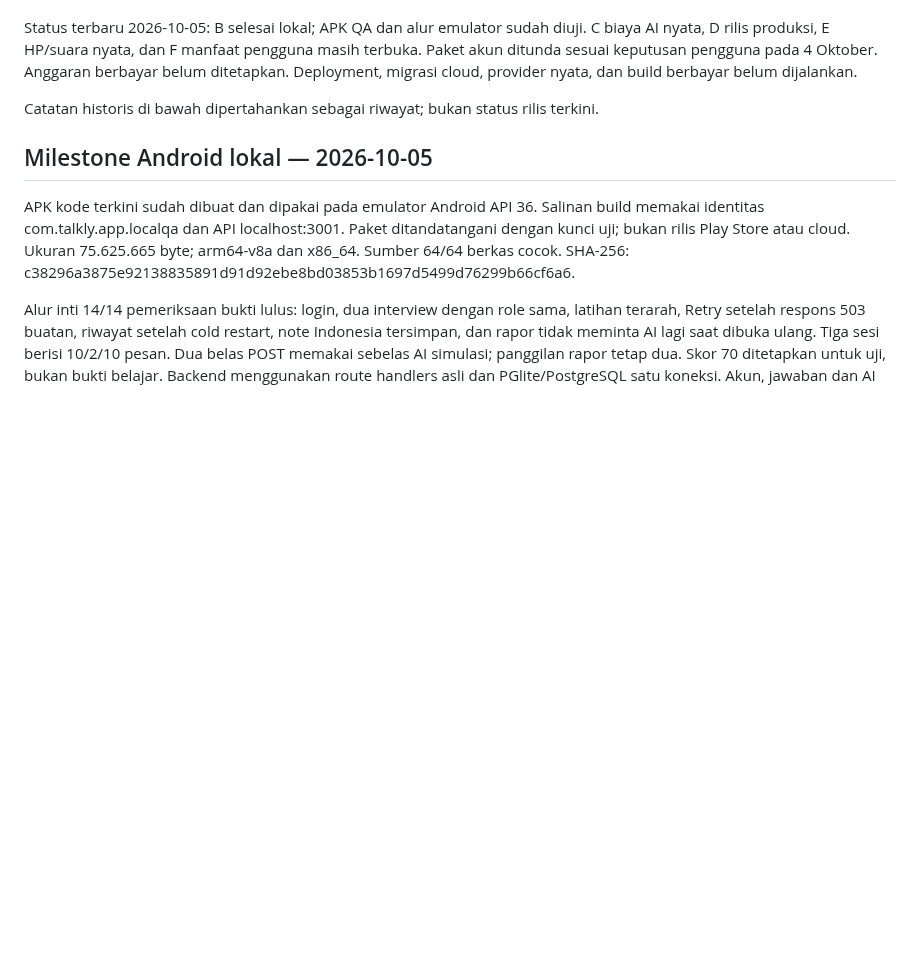
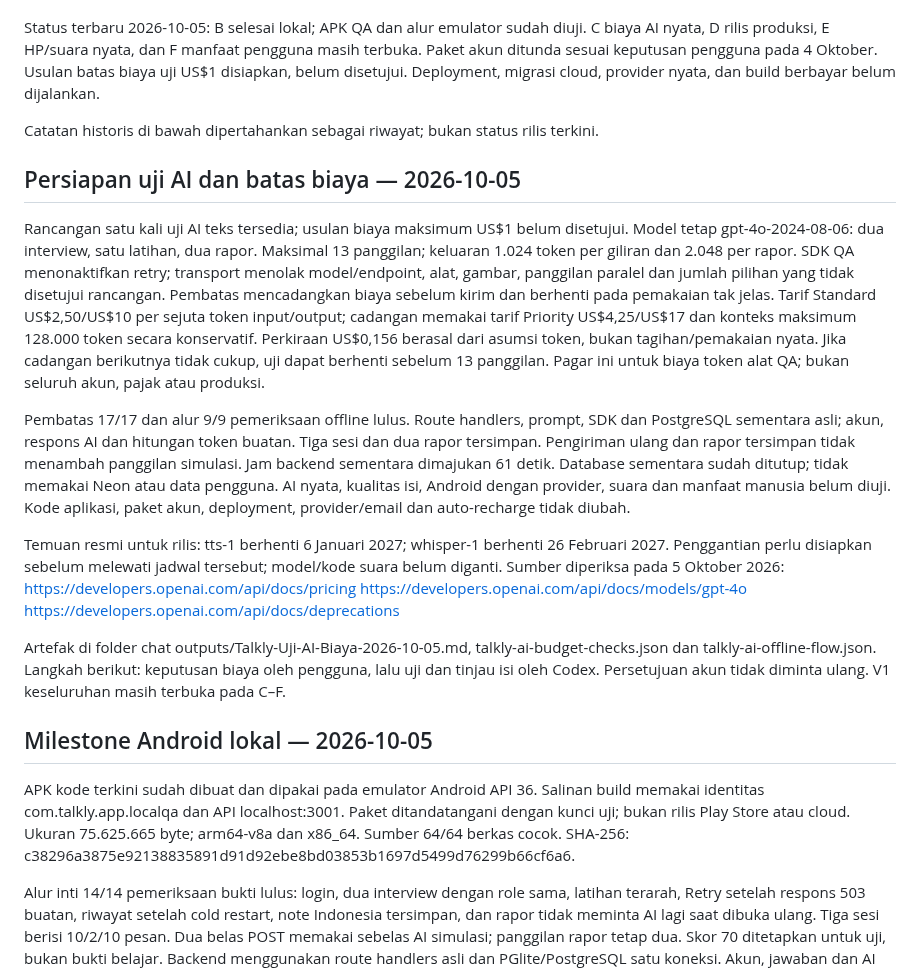
Before and after one commit to lixfeyzen/talkly, a Markdown page: docs/PROJECT-NOTES.md, the part around the change. Rendered like a GitHub page; blank space fills up the shorter version.

Commit message:
docs: record bounded AI test proposal and voice sunset dates

```diff
--- a/docs/PROJECT-NOTES.md
+++ b/docs/PROJECT-NOTES.md
@@ -23,10 +23,44 @@ yang terus berkembang tetap berguna tetapi bukan syarat kesempurnaan tanpa akhir
 Status terbaru 2026-10-05: B selesai lokal; APK QA dan alur emulator sudah diuji.
 C biaya AI nyata, D rilis produksi, E HP/suara nyata, dan F manfaat pengguna
 masih terbuka. Paket akun ditunda sesuai keputusan pengguna pada 4 Oktober.
-Anggaran berbayar belum ditetapkan. Deployment, migrasi cloud, provider nyata,
+Usulan batas biaya uji US$1 disiapkan, belum disetujui. Deployment, migrasi cloud, provider nyata,
 dan build berbayar belum dijalankan.
 
 Catatan historis di bawah dipertahankan sebagai riwayat; bukan status rilis terkini.
+
+## Persiapan uji AI dan batas biaya — 2026-10-05
+
+Rancangan satu kali uji AI teks tersedia; usulan biaya maksimum US$1 belum disetujui.
+Model tetap gpt-4o-2024-08-06: dua interview, satu latihan, dua rapor.
+Maksimal 13 panggilan; keluaran 1.024 token per giliran dan 2.048 per rapor.
+SDK QA menonaktifkan retry; transport menolak model/endpoint, alat, gambar,
+panggilan paralel dan jumlah pilihan yang tidak disetujui rancangan.
+Pembatas mencadangkan biaya sebelum kirim dan berhenti pada pemakaian tak jelas.
+Tarif Standard US$2,50/US$10 per sejuta token input/output; cadangan memakai
+tarif Priority US$4,25/US$17 dan konteks maksimum 128.000 token secara konservatif.
+Perkiraan US$0,156 berasal dari asumsi token, bukan tagihan/pemakaian nyata.
+Jika cadangan berikutnya tidak cukup, uji dapat berhenti sebelum 13 panggilan.
+Pagar ini untuk biaya token alat QA; bukan seluruh akun, pajak atau produksi.
+
+Pembatas 17/17 dan alur 9/9 pemeriksaan offline lulus. Route handlers, prompt,
+SDK dan PostgreSQL sementara asli; akun, respons AI dan hitungan token buatan.
+Tiga sesi dan dua rapor tersimpan. Pengiriman ulang dan rapor tersimpan tidak
+menambah panggilan simulasi. Jam backend sementara dimajukan 61 detik.
+Database sementara sudah ditutup; tidak memakai Neon atau data pengguna.
+AI nyata, kualitas isi, Android dengan provider, suara dan manfaat manusia belum diuji.
+Kode aplikasi, paket akun, deployment, provider/email dan auto-recharge tidak diubah.
+
+Temuan resmi untuk rilis: tts-1 berhenti 6 Januari 2027; whisper-1 berhenti
+26 Februari 2027. Penggantian perlu disiapkan sebelum melewati jadwal tersebut;
+model/kode suara belum diganti. Sumber diperiksa pada 5 Oktober 2026:
+https://developers.openai.com/api/docs/pricing
+https://developers.openai.com/api/docs/models/gpt-4o
+https://developers.openai.com/api/docs/deprecations
+
+Artefak di folder chat outputs/Talkly-Uji-AI-Biaya-2026-10-05.md,
+talkly-ai-budget-checks.json dan talkly-ai-offline-flow.json.
+Langkah berikut: keputusan biaya oleh pengguna, lalu uji dan tinjau isi oleh Codex.
+Persetujuan akun tidak diminta ulang. V1 keseluruhan masih terbuka pada C–F.
 
 ## Milestone Android lokal — 2026-10-05
 
```
